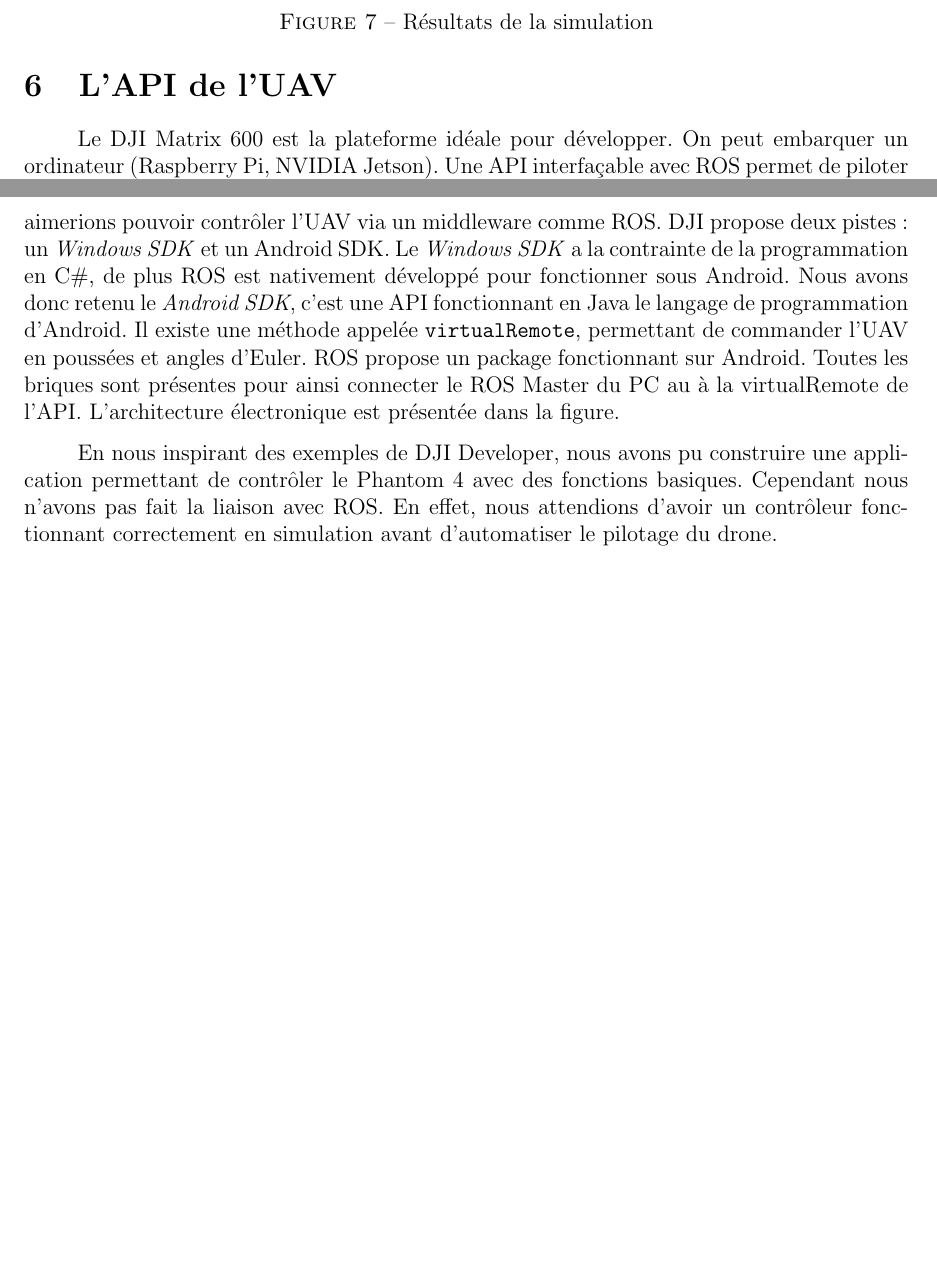
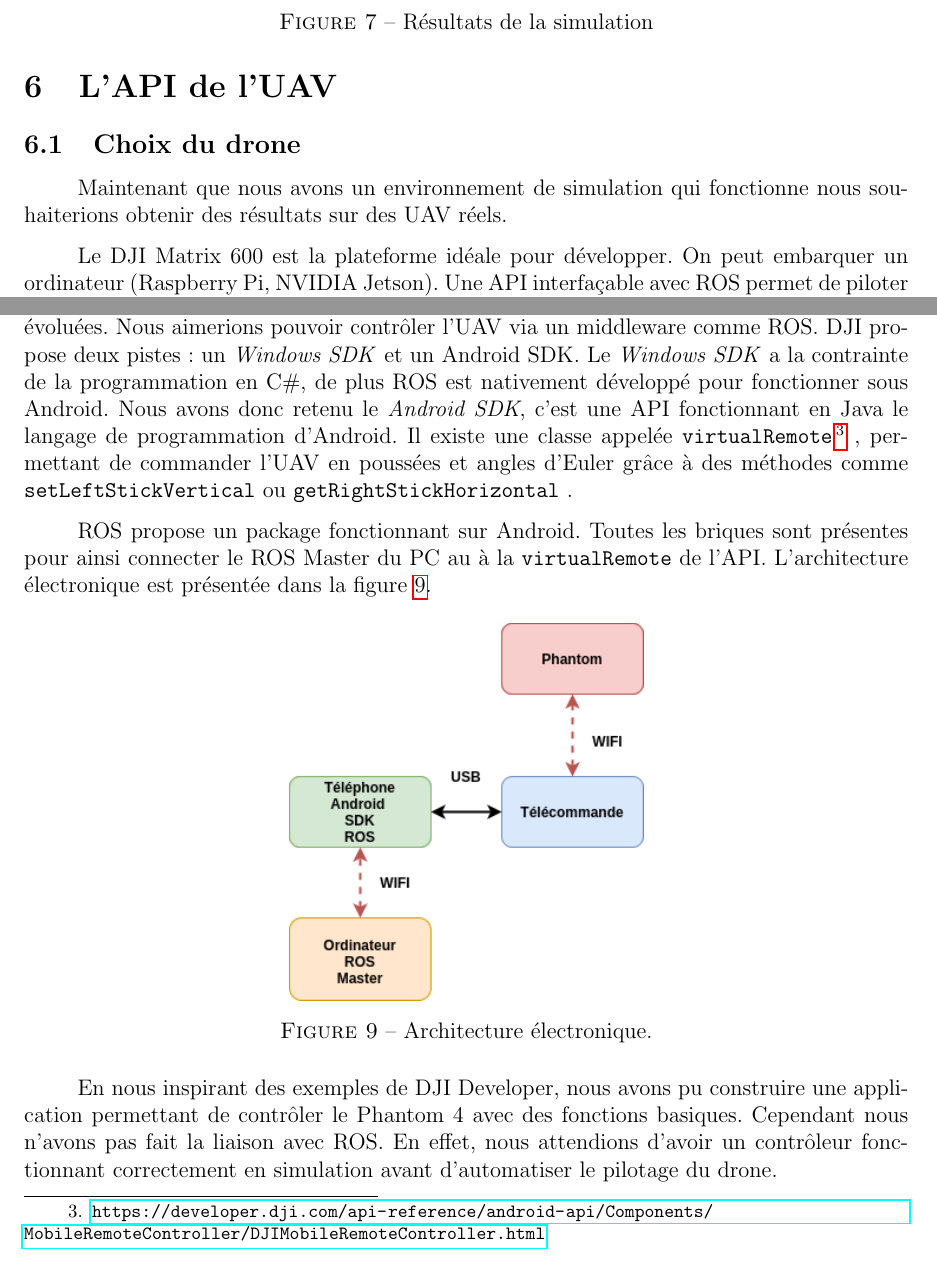
Before and after one commit to ENSTA-Bretagne-Autoland-2021/report, a LaTeX document (main.tex, which reads chapters/api_uav.tex): two parts of pages 13 and 14 of 42, joined at a grey line, cut so that both start at the same text, the shorter picture padded with empty space. Compiled offline with pdfLaTeX.

Commit message:
probably last commit

```diff
--- a/chapters/api_uav.tex
+++ b/chapters/api_uav.tex
@@ -1,4 +1,8 @@
 \section{L'API de l'UAV}
+\subsection{Choix du drone}
+
+Maintenant que nous avons un environnement de simulation qui fonctionne nous souhaiterions
+obtenir des résultats sur des UAV réels.
 
 Le DJI Matrix 600 est la plateforme idéale pour développer. On peut embarquer un
 ordinateur (Raspberry Pi, NVIDIA Jetson). Une API interfaçable avec ROS permet de
@@ -35,12 +39,21 @@ moins évoluées. Nous aimerions pouvoir contrôler l’UAV via un middleware co
 ROS. DJI propose deux pistes: un \textit{Windows SDK} et un Android SDK. Le \textit{Windows SDK}
 a la contrainte de la programmation en C\#, de plus ROS est nativement développé pour
 fonctionner sous Android. Nous avons donc retenu le \textit{Android SDK}, c’est une API
-fonctionnant en Java le langage de programmation d’Android. Il existe une méthode
-appelée \texttt{virtualRemote}, permettant de commander l’UAV en poussées et angles
-d’Euler.
+fonctionnant en Java le langage de programmation d’Android. Il existe une classe
+appelée \texttt{virtualRemote} \footnote{\url{https://developer.dji.com/api-reference/android-api/Components/MobileRemoteController/DJIMobileRemoteController.html}} , permettant de commander l’UAV en poussées et angles
+d’Euler grâce à des méthodes comme \texttt{setLeftStickVertical} ou \texttt{getRightStickHorizontal}  .
+
 ROS propose un package fonctionnant sur Android. Toutes les briques sont présentes
-pour ainsi connecter le ROS Master du PC au à la virtualRemote de l’API. L’architecture
-électronique est présentée dans la figure.
+pour ainsi connecter le ROS Master du PC au à la \texttt{virtualRemote} de l’API. L’architecture
+électronique est présentée dans la figure \ref{fig:architecture}.
+
+\begin{figure}[!htb]
+    \centering
+    \includegraphics[width=0.4\textwidth]{./api/architecture.png}
+    \caption{Architecture électronique.}
+    \label{fig:architecture}
+\end{figure}
+
 
 En nous inspirant des exemples de DJI Developer, nous avons pu construire une
 application permettant de contrôler le Phantom 4 avec des fonctions basiques.
```
Also changed, not shown: chapters/asservissement_uav.tex (+2 -1 lines), main.tex (+0 -2 lines), images/api/architecture.png (added).
